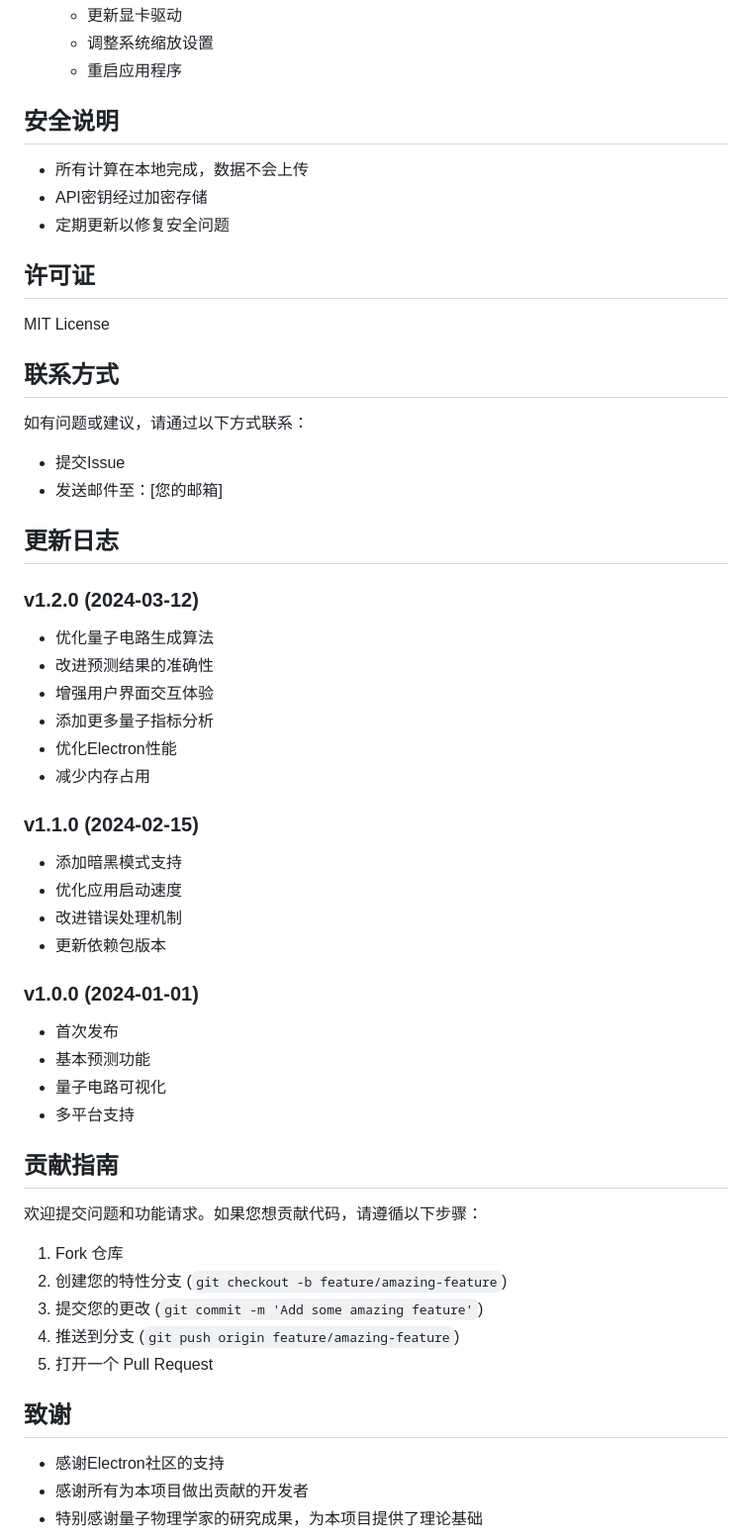
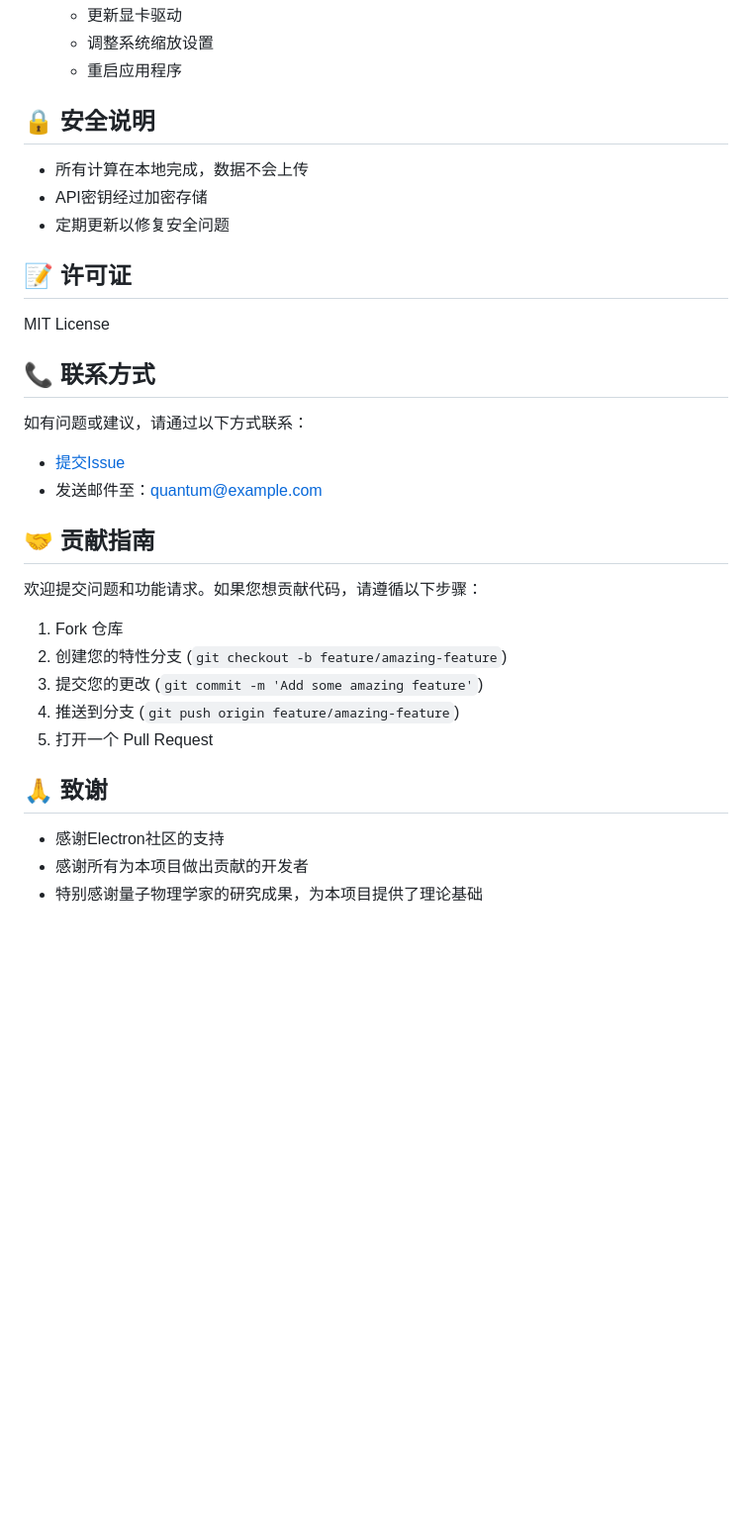
Before and after one commit to silenson/Quantum-prediction-system, a Markdown page: README.md, the part around one of its changes. Shown at 99% size. GitHub-like rendering; blank space fills up the shorter version.

```diff
--- a/README.md
+++ b/README.md
@@ -141,46 +162,24 @@ quantum-fortune-teller/
    - 调整系统缩放设置
    - 重启应用程序
 
-## 安全说明
+## 🔒 安全说明
 
 - 所有计算在本地完成，数据不会上传
 - API密钥经过加密存储
 - 定期更新以修复安全问题
 
-## 许可证
+## 📝 许可证
 
 MIT License
 
-## 联系方式
+## 📞 联系方式
 
 如有问题或建议，请通过以下方式联系：
 
-- 提交Issue
-- 发送邮件至：[您的邮箱]
+- [提交Issue](https://github.com/silenson/quantum-fortune-teller/issues)
+- 发送邮件至：quantum@example.com
 
-## 更新日志
-
-### v1.2.0 (2024-03-12)
-- 优化量子电路生成算法
-- 改进预测结果的准确性
-- 增强用户界面交互体验
-- 添加更多量子指标分析
-- 优化Electron性能
-- 减少内存占用
-
-### v1.1.0 (2024-02-15)
-- 添加暗黑模式支持
-- 优化应用启动速度
-- 改进错误处理机制
-- 更新依赖包版本
-
-### v1.0.0 (2024-01-01)
-- 首次发布
-- 基本预测功能
-- 量子电路可视化
-- 多平台支持
-
-## 贡献指南
+## 🤝 贡献指南
 
 欢迎提交问题和功能请求。如果您想贡献代码，请遵循以下步骤：
 
@@ -190,7 +189,7 @@ MIT License
 4. 推送到分支 (`git push origin feature/amazing-feature`)
 5. 打开一个 Pull Request
 
-## 致谢
+## 🙏 致谢
 
 - 感谢Electron社区的支持
 - 感谢所有为本项目做出贡献的开发者
```
Also changed, not shown: other parts of README.md (+62 -41 lines), CHANGELOG.md (deleted, +0 -8 lines).
